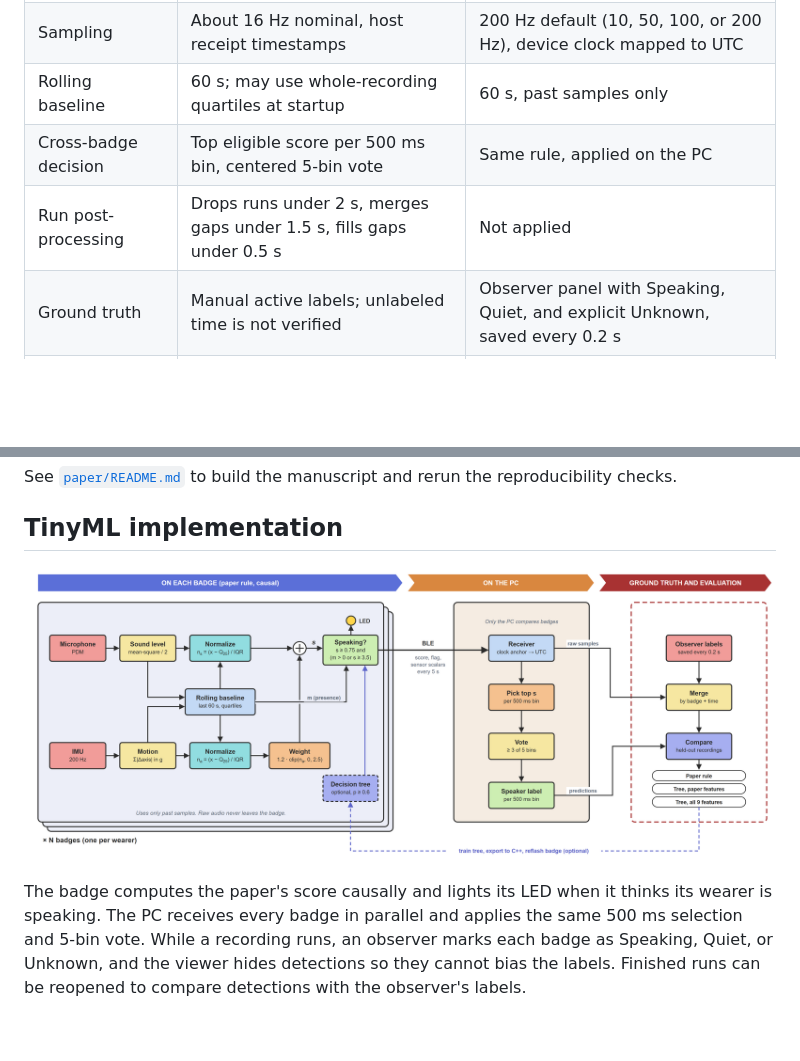
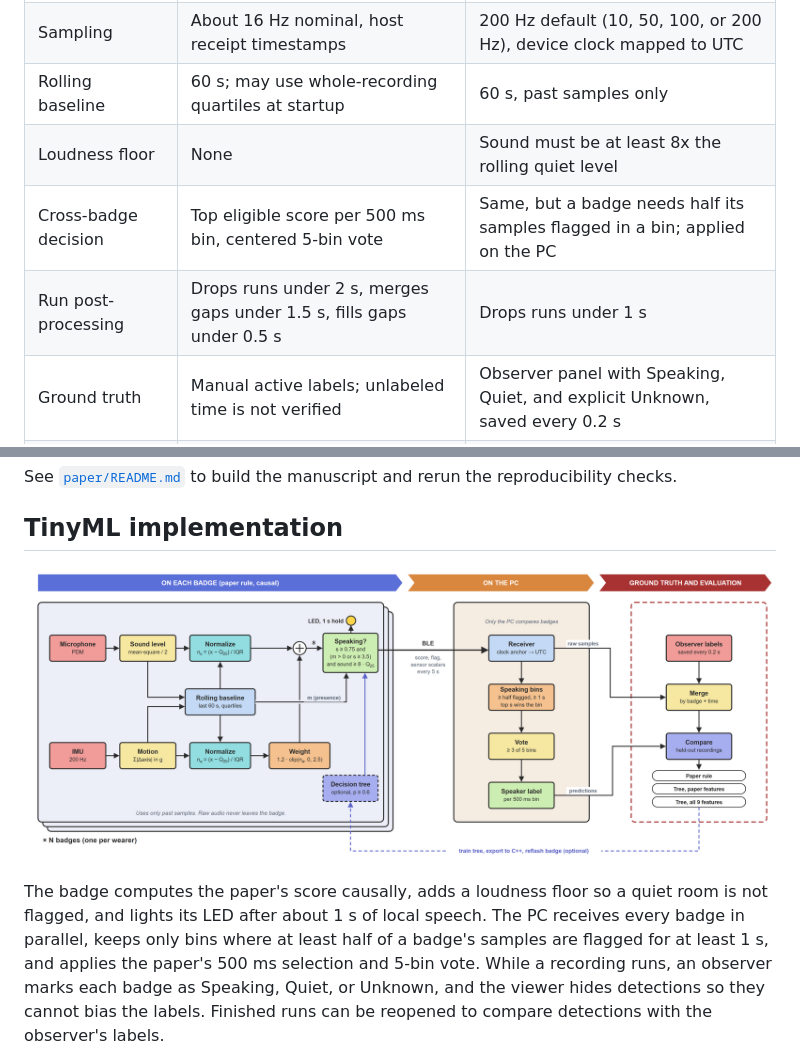
Before and after one commit to YoyoJesus/SCI-Lab-BadgeSoftware, a Markdown page: README.md, 2 parts joined by grey strips. Drawn GitHub-style; pictures changed too: TinyML_Speaker/docs/figures/detection-pipeline.png; blank space fills up the shorter version.

```diff
--- a/README.md
+++ b/README.md
@@ -23,8 +23,9 @@ The repository contains two implementations of the speaker detector:
 | Where speaker scoring runs | On the PC, after recording | On each badge, as samples arrive |
 | Sampling | About 16 Hz nominal, host receipt timestamps | 200 Hz default (10, 50, 100, or 200 Hz), device clock mapped to UTC |
 | Rolling baseline | 60 s; may use whole-recording quartiles at startup | 60 s, past samples only |
-| Cross-badge decision | Top eligible score per 500 ms bin, centered 5-bin vote | Same rule, applied on the PC |
-| Run post-processing | Drops runs under 2 s, merges gaps under 1.5 s, fills gaps under 0.5 s | Not applied |
+| Loudness floor | None | Sound must be at least 8x the rolling quiet level |
+| Cross-badge decision | Top eligible score per 500 ms bin, centered 5-bin vote | Same, but a badge needs half its samples flagged in a bin; applied on the PC |
+| Run post-processing | Drops runs under 2 s, merges gaps under 1.5 s, fills gaps under 0.5 s | Drops runs under 1 s |
 | Ground truth | Manual active labels; unlabeled time is not verified | Observer panel with Speaking, Quiet, and explicit Unknown, saved every 0.2 s |
 | Learned model | None on the badge; WEKA classifies whole meetings | Optional decision tree, exported to C++ and flashed to the badge |
 | Badge identity | MAC address allowlist in the collector | Name flashed at upload with `-Name` |
@@ -87,9 +88,11 @@ reproducibility checks.
 
 ![TinyML detection pipeline](TinyML_Speaker/docs/figures/detection-pipeline.png)
 
-The badge computes the paper's score causally and lights its LED when it thinks
-its wearer is speaking. The PC receives every badge in parallel and applies the
-same 500 ms selection and 5-bin vote. While a recording runs, an observer marks
+The badge computes the paper's score causally, adds a loudness floor so a quiet
+room is not flagged, and lights its LED after about 1 s of local speech. The PC
+receives every badge in parallel, keeps only bins where at least half of a
+badge's samples are flagged for at least 1 s, and applies the paper's 500 ms
+selection and 5-bin vote. While a recording runs, an observer marks
 each badge as Speaking, Quiet, or Unknown, and the viewer hides detections so they
 cannot bias the labels. Finished runs can be reopened to compare detections with
 the observer's labels.
```
Also changed, not shown: TinyML_Speaker/DESIGN.md (+9 -5 lines), TinyML_Speaker/README.md (+11 -6 lines), 6 other files.
